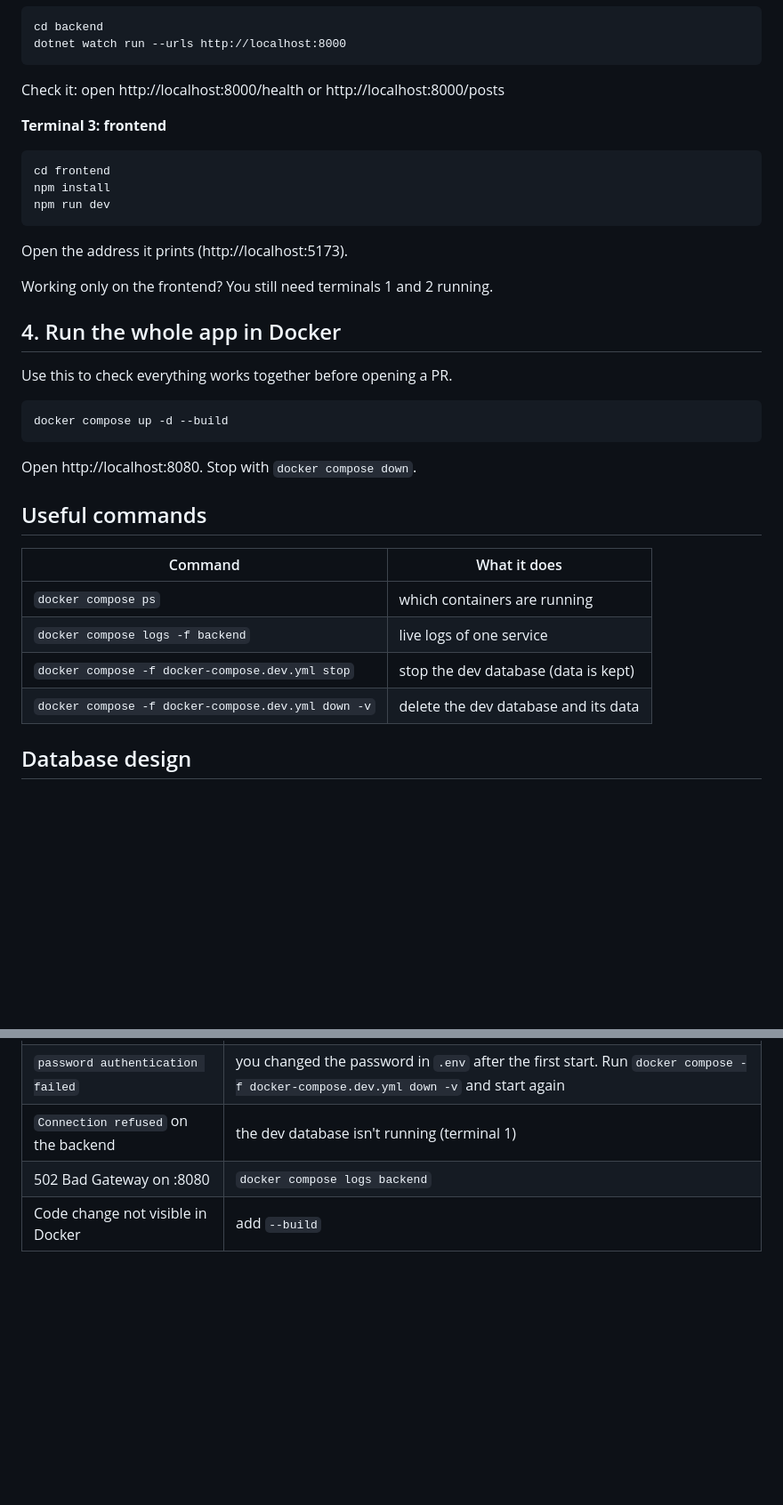
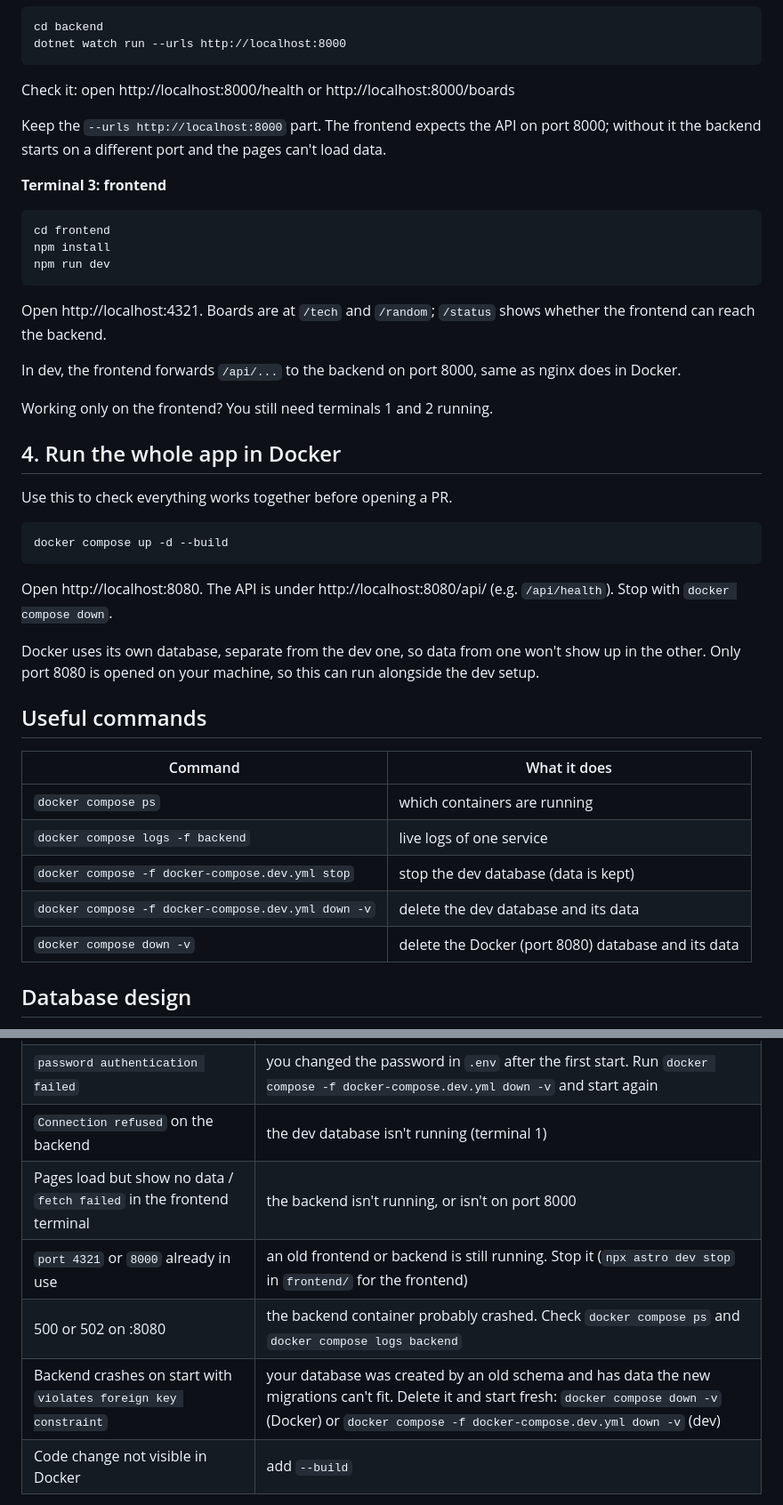
Before and after one commit to ncpast/crawlspace-forum, a Markdown page: README.md, 2 parts joined by grey strips. Shown at 89% size. Drawn GitHub-style; blank space fills up the shorter version.

Commit message:
Update readme and troubleshooting

````diff
--- a/README.md
+++ b/README.md
@@ -55,7 +55,9 @@ cd backend
 dotnet watch run --urls http://localhost:8000
 ```
 
-Check it: open http://localhost:8000/health or http://localhost:8000/posts
+Check it: open http://localhost:8000/health or http://localhost:8000/boards
+
+Keep the `--urls http://localhost:8000` part. The frontend expects the API on port 8000; without it the backend starts on a different port and the pages can't load data.
 
 **Terminal 3: frontend**
 
@@ -65,7 +67,9 @@ npm install
 npm run dev
 ```
 
-Open the address it prints (http://localhost:5173).
+Open http://localhost:4321. Boards are at `/tech` and `/random`; `/status` shows whether the frontend can reach the backend.
+
+In dev, the frontend forwards `/api/...` to the backend on port 8000, same as nginx does in Docker.
 
 Working only on the frontend? You still need terminals 1 and 2 running.
 
@@ -77,7 +81,9 @@ Use this to check everything works together before opening a PR.
 docker compose up -d --build
 ```
 
-Open http://localhost:8080. Stop with `docker compose down`.
+Open http://localhost:8080. The API is under http://localhost:8080/api/ (e.g. `/api/health`). Stop with `docker compose down`.
+
+Docker uses its own database, separate from the dev one, so data from one won't show up in the other. Only port 8080 is opened on your machine, so this can run alongside the dev setup.
 
 ## Useful commands
 
@@ -87,6 +93,7 @@ Open http://localhost:8080. Stop with `docker compose down`.
 | `docker compose logs -f backend` | live logs of one service |
 | `docker compose -f docker-compose.dev.yml stop` | stop the dev database (data is kept) |
 | `docker compose -f docker-compose.dev.yml down -v` | delete the dev database and its data |
+| `docker compose down -v` | delete the Docker (port 8080) database and its data |
 
 ## Database design
 
@@ -125,7 +132,10 @@ Commit the new files in `backend/Migrations/`. The database updates itself when
 | `port 5432 is already allocated` | another Postgres is running. Stop it, or change the port to `5433` |
 | `password authentication failed` | you changed the password in `.env` after the first start. Run `docker compose -f docker-compose.dev.yml down -v` and start again |
 | `Connection refused` on the backend | the dev database isn't running (terminal 1) |
-| 502 Bad Gateway on :8080 | `docker compose logs backend` |
+| Pages load but show no data / `fetch failed` in the frontend terminal | the backend isn't running, or isn't on port 8000 |
+| `port 4321` or `8000` already in use | an old frontend or backend is still running. Stop it (`npx astro dev stop` in `frontend/` for the frontend) |
+| 500 or 502 on :8080 | the backend container probably crashed. Check `docker compose ps` and `docker compose logs backend` |
+| Backend crashes on start with `violates foreign key constraint` | your database was created by an old schema and has data the new migrations can't fit. Delete it and start fresh: `docker compose down -v` (Docker) or `docker compose -f docker-compose.dev.yml down -v` (dev) |
 | Code change not visible in Docker | add `--build` |
 
 More: see [CONTRIBUTING.md](CONTRIBUTING.md) for how we work with Git.
````
Also changed, not shown: other parts of README.md (+2 -2 lines).
